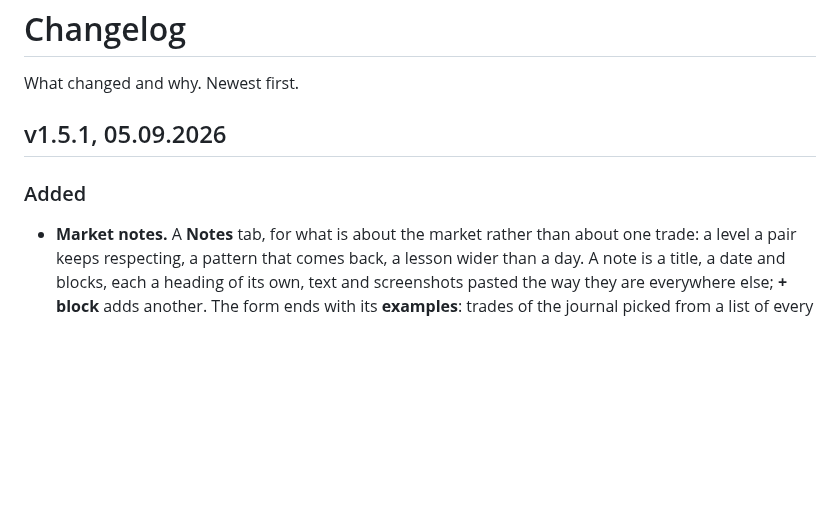
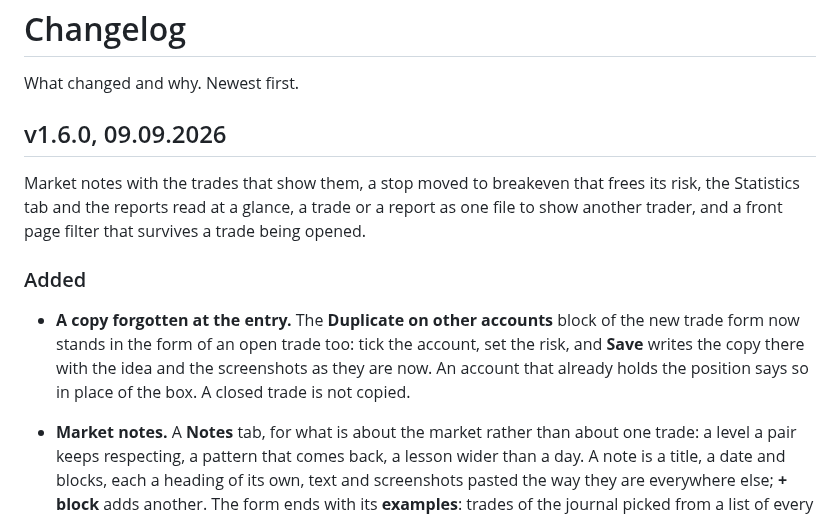
Before and after one commit to stop-loss-enjoyer/plainbook, a Markdown page: CHANGELOG.md, the part around the change. Drawn GitHub-style; blank space fills up the shorter version.

```diff
--- a/CHANGELOG.md
+++ b/CHANGELOG.md
@@ -2,10 +2,20 @@
 
 What changed and why. Newest first.
 
-## v1.5.1, 05.09.2026
+## v1.6.0, 09.09.2026
+
+Market notes with the trades that show them, a stop moved to breakeven that
+frees its risk, the Statistics tab and the reports read at a glance, a trade
+or a report as one file to show another trader, and a front page filter that
+survives a trade being opened.
 
 ### Added
 
+- **A copy forgotten at the entry.** The **Duplicate on other accounts**
+  block of the new trade form now stands in the form of an open trade too:
+  tick the account, set the risk, and **Save** writes the copy there with the
+  idea and the screenshots as they are now. An account that already holds
+  the position says so in place of the box. A closed trade is not copied.
 - **Market notes.** A **Notes** tab, for what is about the market rather than
   about one trade: a level a pair keeps respecting, a pattern that comes back,
   a lesson wider than a day. A note is a title, a date and blocks, each a
```
Also changed, not shown: README.md (+8 -3 lines), docs/card.png, docs/journal.png, docs/playbook.png, docs/statistics.png, 1 other file.
